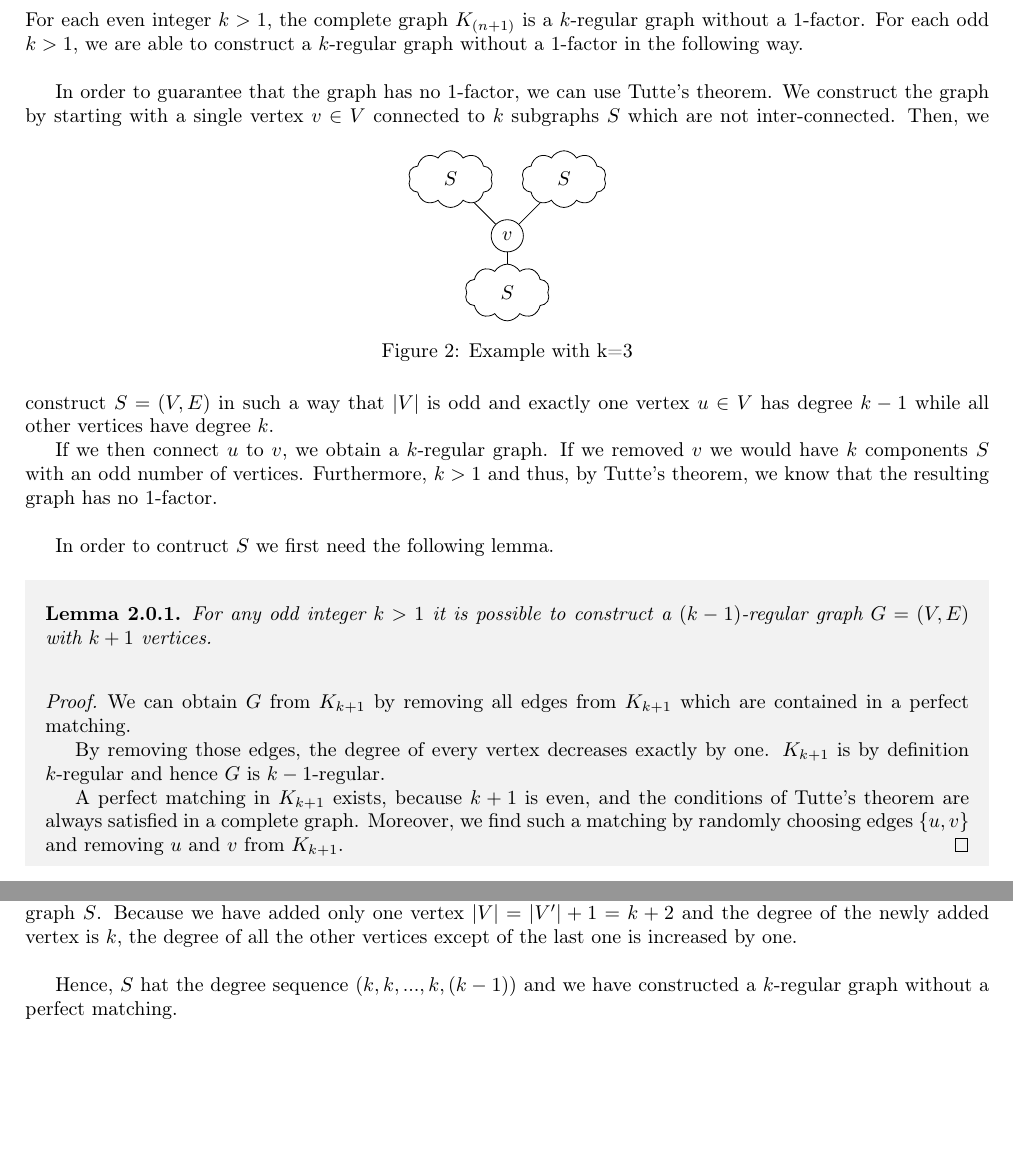
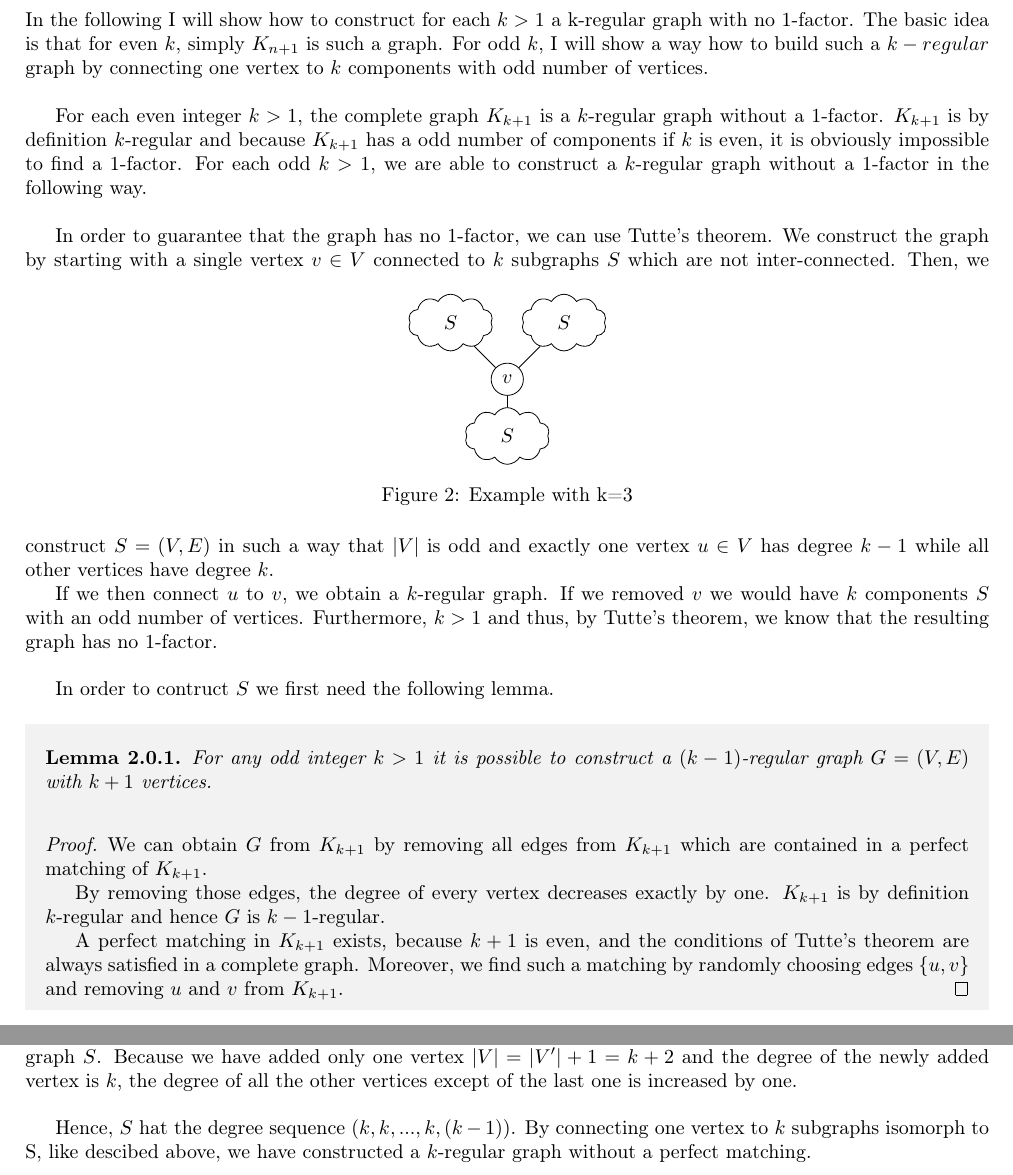
Before and after one commit to mtfranzen/graph-theory, a LaTeX document (Blatt 3/solution.tex): two parts of page 4 of 5 before the commit and two parts of page 4 of 6 after it, joined at a grey line, cut at the place of the change, the shorter picture padded with empty space. Compiled offline with pdfLaTeX.

Commit message:
Anfang Ende 11 geschrieben

```diff
--- a/Blatt 3/solution.tex
+++ b/Blatt 3/solution.tex
@@ -199,7 +199,13 @@
 	\end{solution}
 	\newpage
 	\begin{solution}{11}
-		For each even integer $k > 1$, the complete graph $K_{(n+1)}$ is a $k$-regular graph without a $1$-factor.
+		In the following I will show how to construct for each $k>1$ a k-regular graph with no 1-factor.
+		The basic idea is that for even $k$, simply $K_{n+1}$ is such a graph.
+		For odd $k$,  I will show a way how to build such a $k-regular$ graph by connecting one vertex to $k$ components with odd number of vertices.  \\
+
+
+		For each even integer $k > 1$, the complete graph $K_{k+1}$ is a $k$-regular graph without a $1$-factor.
+		$K_{k+1}$ is by definition $k$-regular and because $K_{k+1}$ has a odd number of components if $k$ is even, it is obviously impossible to find a 1-factor.
 		For each odd $k > 1$, we are able to construct a $k$-regular graph without a $1$-factor in the following way. \\
 
 		In order to guarantee that the graph has no $1$-factor, we can use Tutte's theorem. We construct the graph by starting with a single vertex $v \in V$ connected to $k$ subgraphs $S$ which are not inter-connected.
@@ -223,9 +229,10 @@
 
 		In order to contruct $S$ we first need the following lemma.
 		\begin{lemma}{For any odd integer $k > 1$ it is possible to construct a $(k-1)$-regular graph $G=(V,E)$ with $k+1$ vertices.}
-			We can obtain $G$ from $K_{k+1}$ by removing all edges from $K_{k+1}$ which are contained in a perfect matching.
+			We can obtain $G$ from $K_{k+1}$ by removing all edges from $K_{k+1}$ which are contained in a perfect matching of $K_{k+1}$.
 
-			By removing those edges, the degree of every vertex decreases exactly by one. $K_{k+1}$ is by definition $k$-regular and hence $G$ is $k-1$-regular.
+			By removing those edges, the degree of every vertex decreases exactly by one.
+			$K_{k+1}$ is by definition $k$-regular and hence $G$ is $k-1$-regular.
 
 			A perfect matching in $K_{k+1}$ exists, because $k+1$ is even, and the conditions of Tutte's theorem are always satisfied in a complete graph. Moreover, we find such a matching by randomly choosing edges $\{u,v\}$ and removing $u$ and $v$ from $K_{k+1}$.
 		\end{lemma}
@@ -234,7 +241,8 @@
 		First we construct a $(k-1)$-regular graph $S' = (V',E')$ with $k+1$ vertices as described in the aforementioned way. Then, we can add one vertex to $S'$ and connect it to all except one vertices in $V'$. Thus, we have a new graph $S$.
 		Because we have added only one vertex $|V| = |V'| +1 = k+2$ and the degree of the newly added vertex is $k$, the degree of all the other vertices except of the last one is increased by one.\\
 
-		Hence, $S$ hat the degree sequence $(k,k,...,k,(k-1))$ and we have constructed a $k$-regular graph without a perfect matching.
+		Hence, $S$ hat the degree sequence $(k,k,...,k,(k-1))$.
+		By connecting one vertex to $k$ subgraphs isomorph to S, like descibed above, we have constructed a $k$-regular graph without a perfect matching.
 		\begin{figure}[h]
 			\centering
 			\begin{tikzpicture}
```
Also changed, not shown: Blatt 3/solution.pdf.
